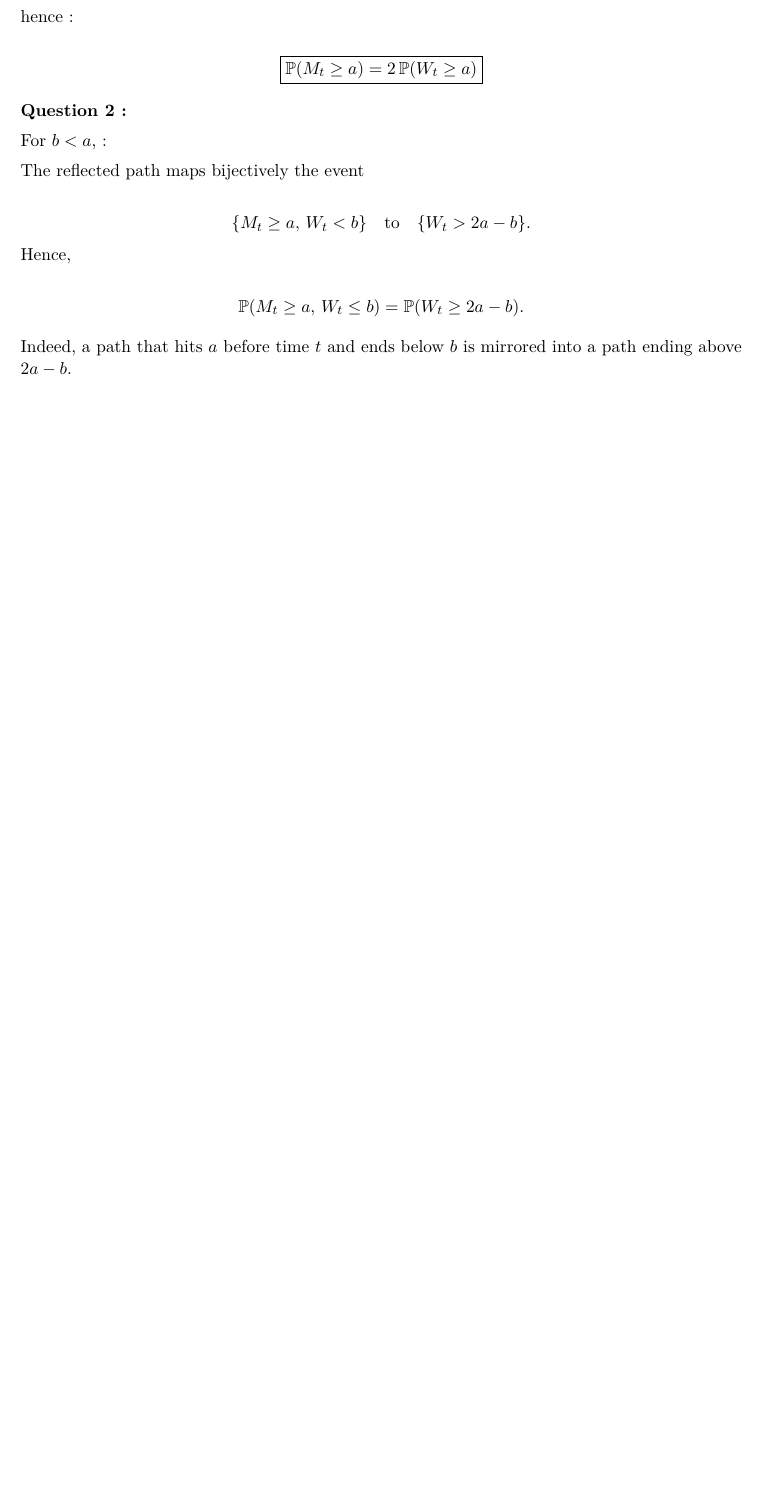
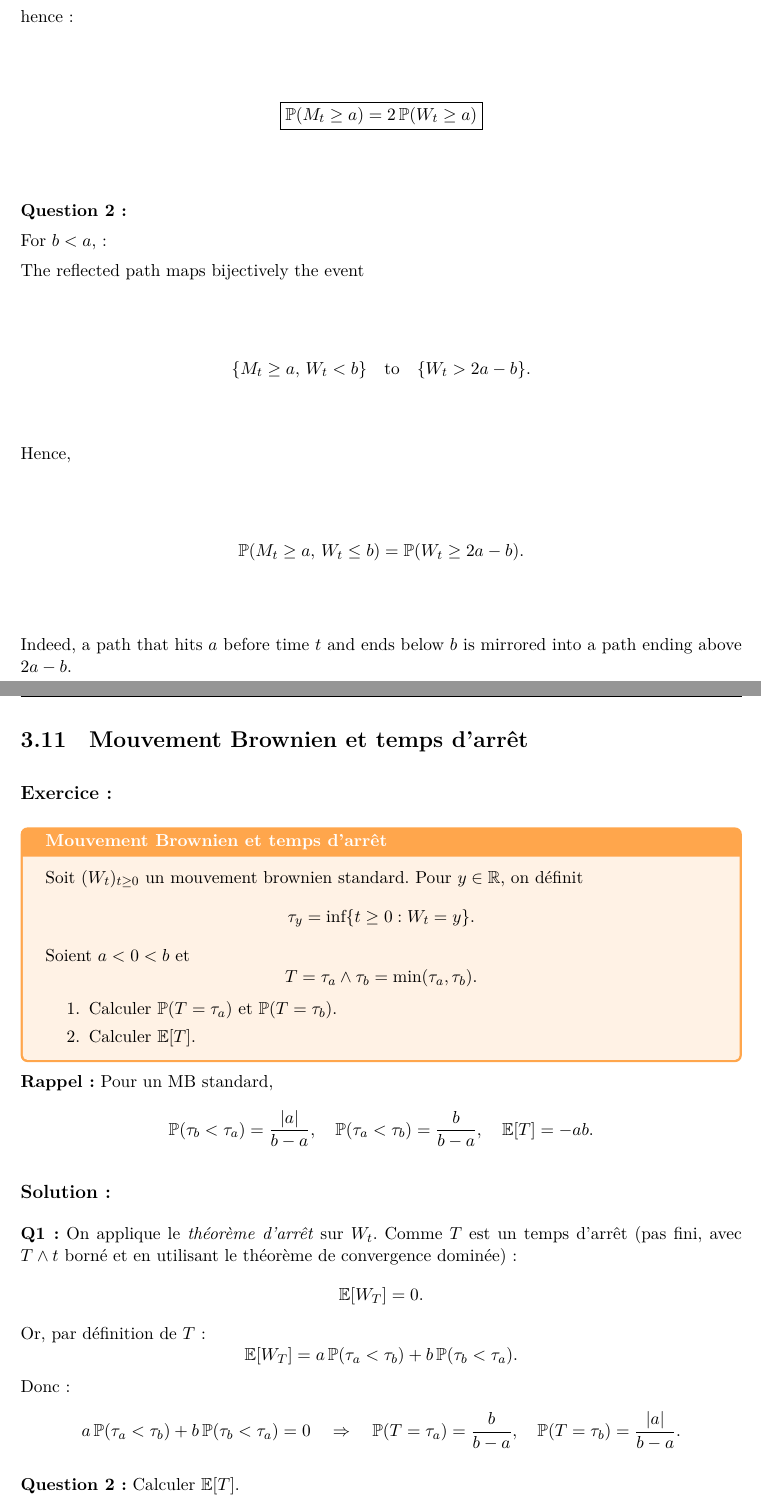
Before and after one commit to mohameml/Quant-Interview, a LaTeX book (exercices-book/main.tex, which reads exercices-book/01_math/03_chapter_calcul_stochastique/main.tex): part of page 45 of 76 before the commit and two parts of pages 45 and 46 of 76 after it, the two joined at a grey line, cut so that both start at the same text, the shorter picture padded with empty space. Compiled offline with XeLaTeX.

Commit message:
add new exos

```diff
--- a/exercices-book/01_math/03_chapter_calcul_stochastique/main.tex
+++ b/exercices-book/01_math/03_chapter_calcul_stochastique/main.tex
@@ -1009,3 +1009,56 @@ is mirrored into a path ending above \(2a - b\).
 % \quad b < a.
 % }
 % \]
+
+\section{Mouvement Brownien et temps d'arrêt}
+
+\subsection*{Exercice :}
+
+\begin{exerciseBox}[Mouvement Brownien et temps d'arrêt]
+Soit $(W_t)_{t \ge 0}$ un mouvement brownien standard. Pour $y \in \mathbb{R}$, on définit
+\[
+\tau_y = \inf \{ t \ge 0 : W_t = y \}.
+\]
+
+Soient $a < 0 < b$ et
+\[
+T = \tau_a \wedge \tau_b = \min(\tau_a, \tau_b).
+\]
+
+\begin{enumerate}
+    \item Calculer $\mathbb{P}(T = \tau_a)$ et $\mathbb{P}(T = \tau_b)$.
+    \item Calculer $\mathbb{E}[T]$.
+\end{enumerate}
+
+\end{exerciseBox}
+
+\textbf{Rappel :} Pour un MB standard,
+\[
+\mathbb{P}(\tau_b < \tau_a) = \frac{|a|}{b-a}, \quad
+\mathbb{P}(\tau_a < \tau_b) = \frac{b}{b-a}, \quad
+\mathbb{E}[T] = -a b.
+\]
+
+
+\subsection*{Solution : }
+
+
+
+\textbf{Q1 :}
+On applique le \textit{théorème d'arrêt} sur $W_t$. Comme $T$ est un temps d'arrêt (pas fini, avec $T \wedge t$ borné et en utilisant le théorème de convergence dominée) :
+\[
+\mathbb{E}[W_T] = 0.
+\]
+Or, par définition de $T$ :
+\[
+\mathbb{E}[W_T] = a \, \mathbb{P}(\tau_a < \tau_b) + b \, \mathbb{P}(\tau_b < \tau_a).
+\]
+Donc :
+\[
+a \, \mathbb{P}(\tau_a < \tau_b) + b \, \mathbb{P}(\tau_b < \tau_a) = 0
+\quad \Rightarrow \quad
+\mathbb{P}(T = \tau_a) = \frac{b}{b-a}, \quad
+\mathbb{P}(T = \tau_b) = \frac{|a|}{b-a}.
+\]
+
+\textbf{Question 2 :} Calculer $\mathbb{E}[T]$.
```
Also changed, not shown: exercices-book/main.pdf, exercices-book/01_math/03_chapter_calcul_stochastique/main.tex (13 more changed lines), 4 other files.
